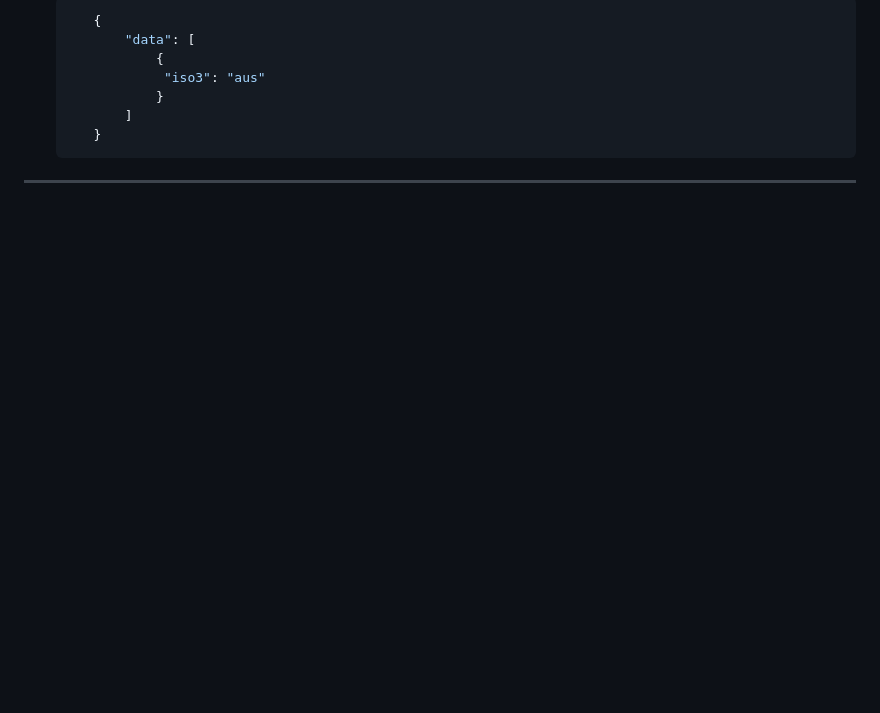
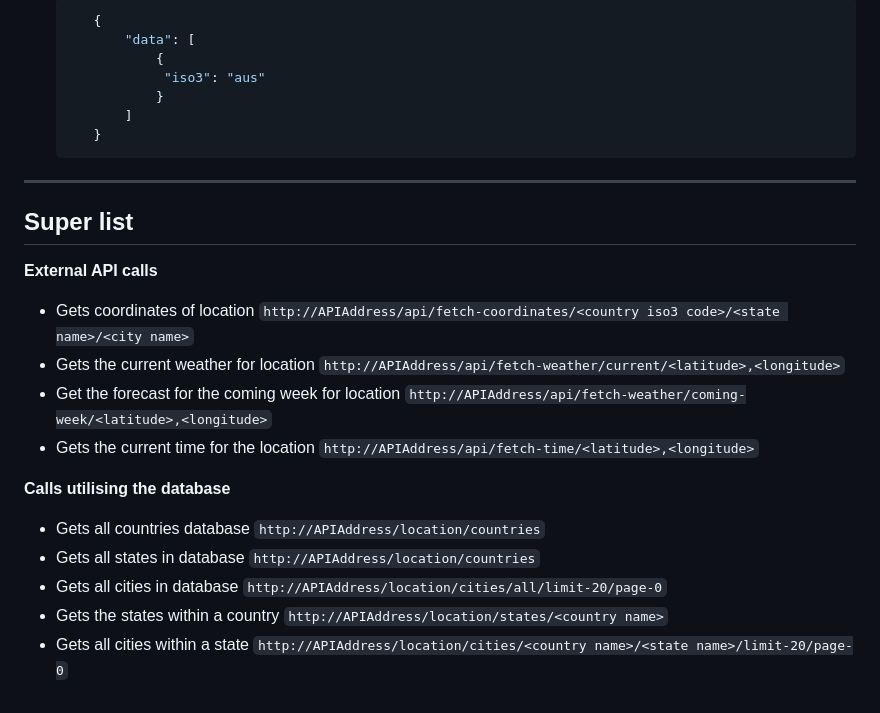
Before and after one commit to Euxiac/CombinedWeatherAPI, a Markdown page: README.md, the part around the change. Rendered like a GitHub page; blank space fills up the shorter version.

Commit message:
Update README.md routes superlist

````diff
--- a/README.md
+++ b/README.md
@@ -95,3 +95,18 @@ As well as a random string containing 128 characters which will be your API_TOKE
       }
    ```
 ---
+
+## Super list
+
+**External API calls**
+- Gets coordinates of location `http://APIAddress/api/fetch-coordinates/<country iso3 code>/<state name>/<city name>`
+- Gets the current weather for location `http://APIAddress/api/fetch-weather/current/<latitude>,<longitude>`
+- Get the forecast for the coming week for location `http://APIAddress/api/fetch-weather/coming-week/<latitude>,<longitude>`
+- Gets the current time for the location `http://APIAddress/api/fetch-time/<latitude>,<longitude>`
+
+**Calls utilising the database**
+- Gets all countries database `http://APIAddress/location/countries`
+- Gets all states in database `http://APIAddress/location/countries`
+- Gets all cities in database `http://APIAddress/location/cities/all/limit-20/page-0`
+- Gets the states within a country `http://APIAddress/location/states/<country name>`
+- Gets all cities within a state `http://APIAddress/location/cities/<country name>/<state name>/limit-20/page-0`
````
